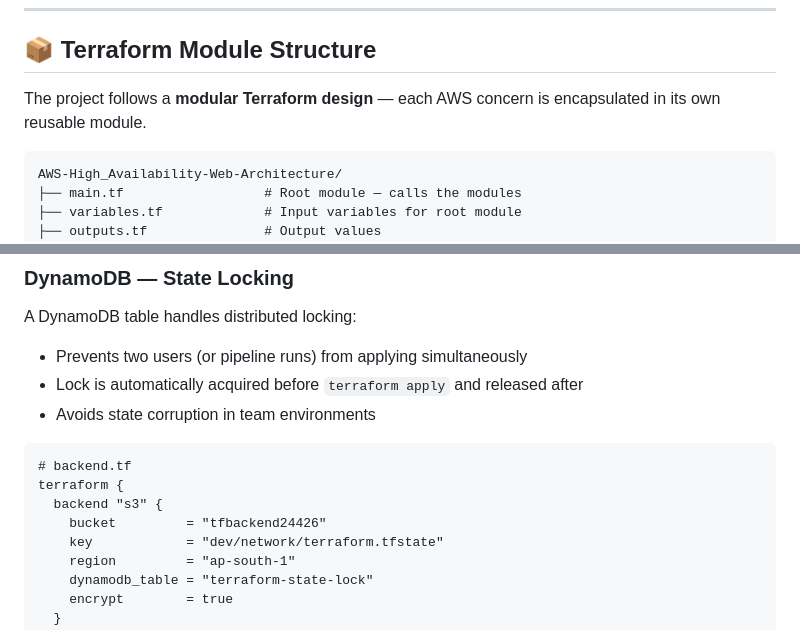
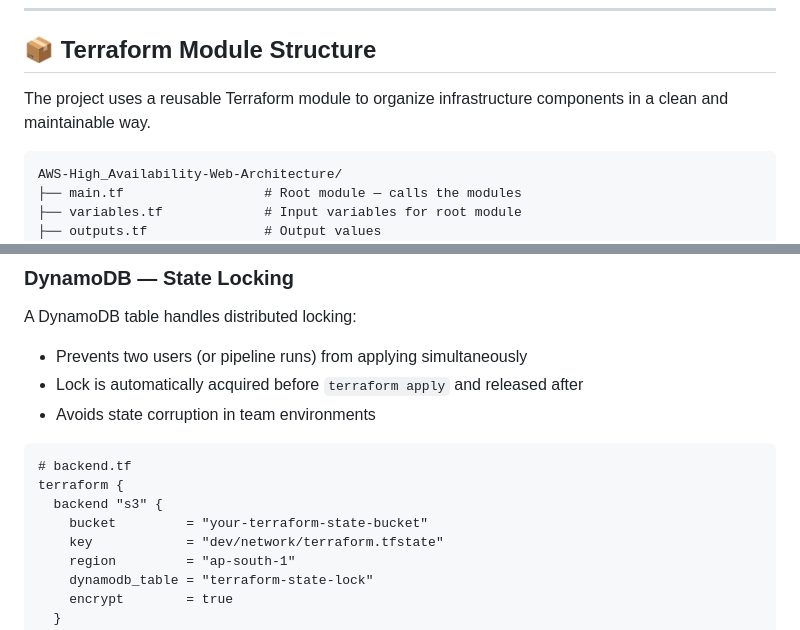
Before and after one commit to Mohan41204/AWS-High-Availability-Web-Architecture-Task, a Markdown page: README.md, 2 parts joined by grey strips. Drawn GitHub-style.

````diff
--- a/README.md
+++ b/README.md
@@ -69,7 +69,7 @@ This progression reflects how modern cloud infrastructure evolves from experimen
 
 ## 📦 Terraform Module Structure
 
-The project follows a **modular Terraform design** — each AWS concern is encapsulated in its own reusable module.
+The project uses a reusable Terraform module to organize infrastructure components in a clean and maintainable way.
 
 ```
 AWS-High_Availability-Web-Architecture/
@@ -121,7 +121,7 @@ A DynamoDB table handles distributed locking:
 # backend.tf
 terraform {
   backend "s3" {
-    bucket         = "tfbackend24426"
+    bucket         = "your-terraform-state-bucket"
     key            = "dev/network/terraform.tfstate"
     region         = "ap-south-1"
     dynamodb_table = "terraform-state-lock"
````
Also changed, not shown: other parts of README.md (+8 -15 lines).
